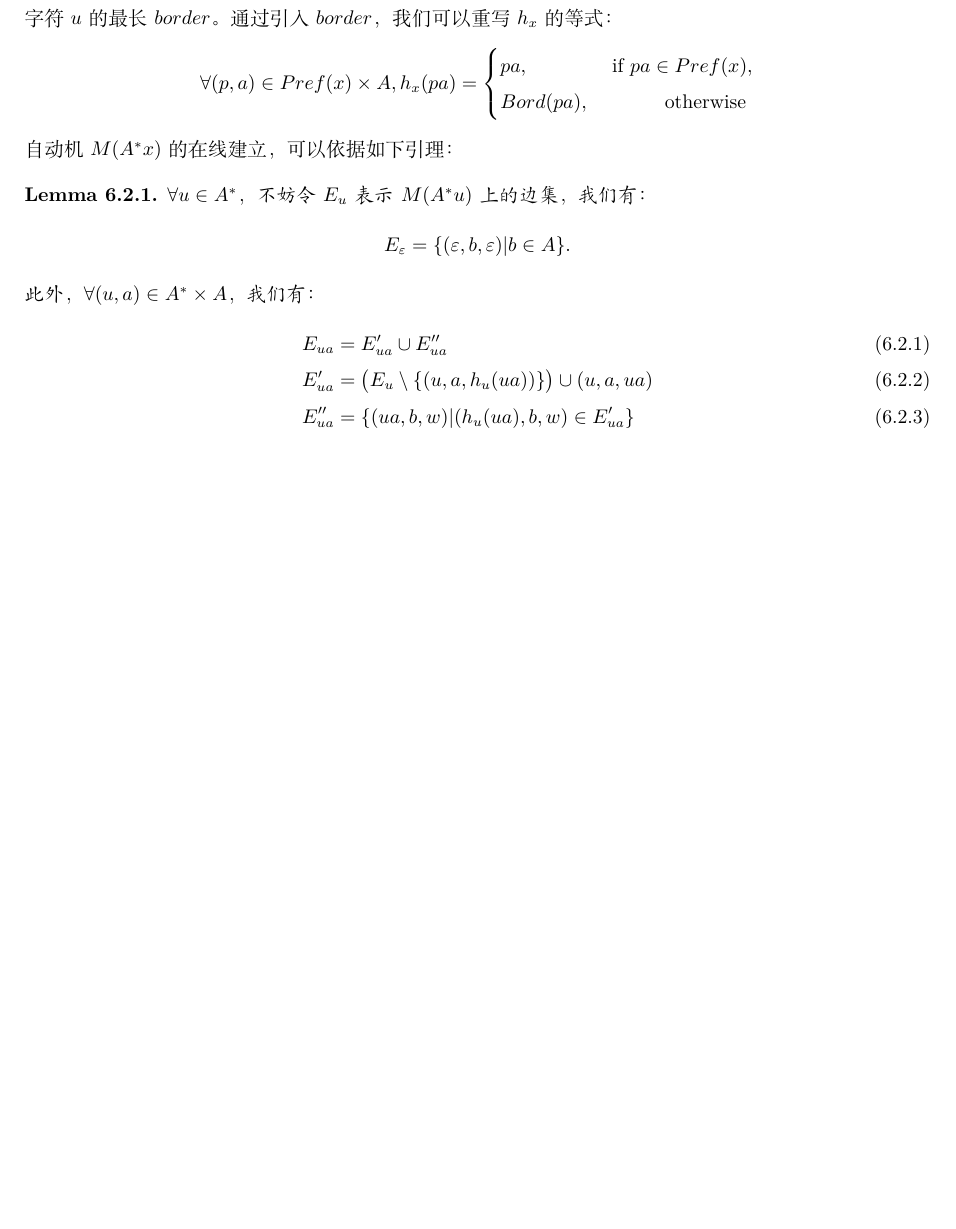
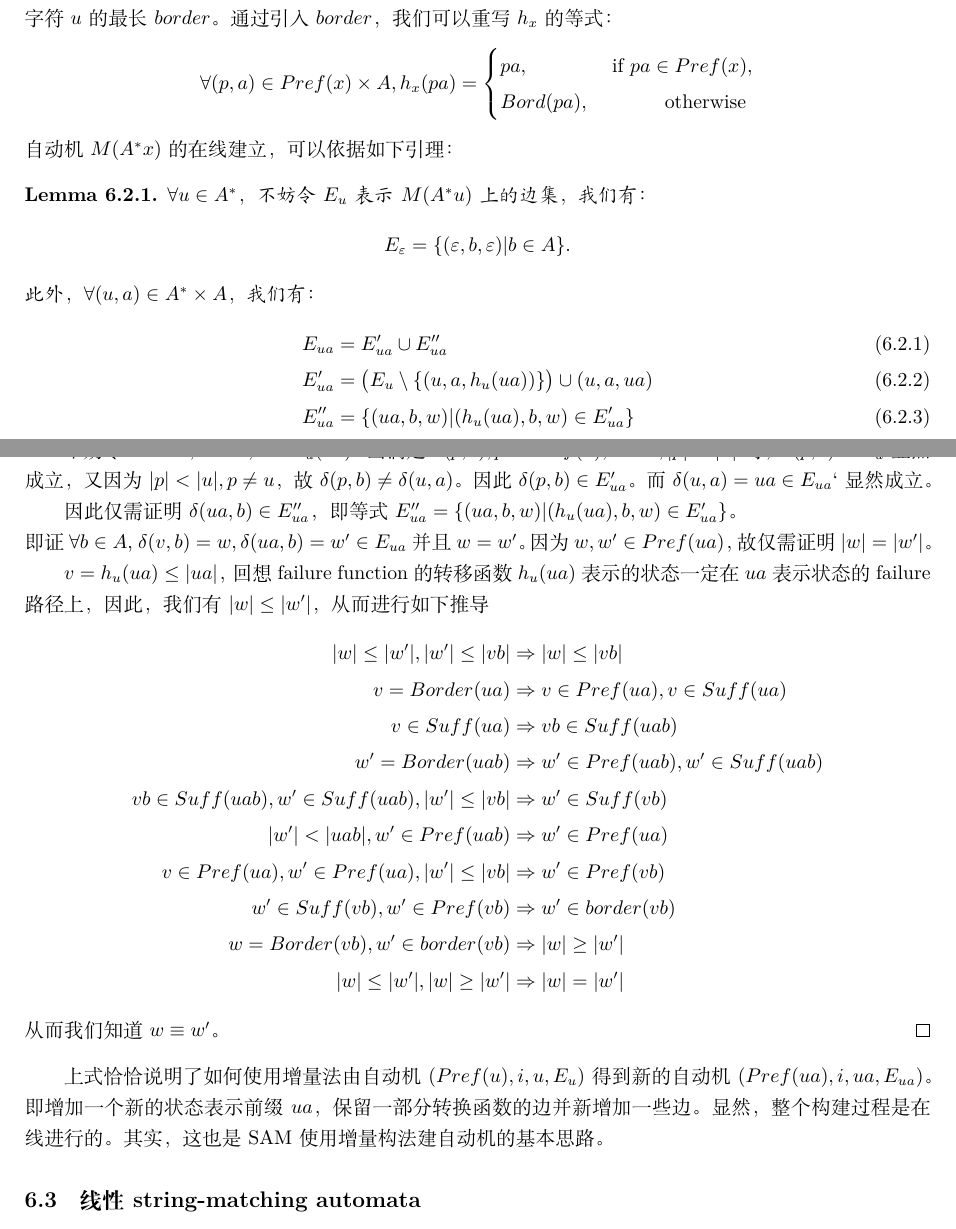
Before and after one commit to Turf1013/Introduction_to_Algorithms, a LaTeX document (Comb2_AFMP/automata_for_matching_patterns.tex): part of page 9 of 9 before the commit and two parts of pages 9 and 10 of 10 after it, the two joined at a grey line, cut so that both start at the same text, the shorter picture padded with empty space. Compiled offline with XeLaTeX.

Commit message:
finish online construct lemma proof

```diff
--- a/Comb2_AFMP/automata_for_matching_patterns.tex
+++ b/Comb2_AFMP/automata_for_matching_patterns.tex
@@ -659,5 +659,38 @@
 			E_{ua}''&= \{ (ua,b,w) | (h_u(ua), b, w) \in E_{ua}' \}
 		\end{align}
 	\end{lem}
+	\begin{proof}
+		显然$E_\varepsilon$满足上式。
+
+		不妨令$u \in A^*, a \in A, v = h_u(ua)$.
+		当满足$\forall (p,b), p \in Pref(u), b \in A, |p|<|u|$时，
+		$\delta(p,b) \in E_u$显然成立，又因为$|p| < |u|, p \neq u$，故$\delta(p,b) \neq \delta(u,a)$。
+		因此$\delta(p,b) \in E_{ua}'$。而$\delta(u,a) = ua \in E_{ua}‘$显然成立。
+
+		因此仅需证明$\delta(ua,b) \in E_{ua}''$，即等式$E_{ua}'' = \{ (ua,b,w) | (h_u(ua), b, w) \in E_{ua}' \}$。\\
+		即证$\forall b \in A$, $\delta(v,b)=w,\delta(ua,b)=w' \in E_{ua}$并且$w = w'$。
+		因为$w,w' \in Pref(ua)$，故仅需证明$|w| = |w'|$。
+
+		$v = h_u(ua) \le |ua|$，回想failure function的转移函数$h_u(ua)$表示的状态一定在$ua$表示状态的failure路径上，
+		因此，我们有$|w| \le |w'|$，从而进行如下推导
+		\begin{align*}
+			|w| \le |w'|, |w'| \le |vb| 	&\Rightarrow 	|w| \le |vb|			\\
+			v = Border(ua)					&\Rightarrow	v \in Pref(ua), v \in Suff(ua)	\\
+			v \in Suff(ua) 					&\Rightarrow 	vb \in Suff(uab)	\\
+			w' = Border(uab) 				&\Rightarrow 	w' \in Pref(uab), w' \in Suff(uab)	\\
+			vb \in Suff(uab), w' \in Suff(uab), |w'| \le |vb| &\Rightarrow w' \in Suff(vb)	\\
+			|w'| < |uab|, w' \in Pref(uab)	&\Rightarrow	w' \in Pref(ua)		\\
+			v \in Pref(ua), w' \in Pref(ua), |w'| \le |vb|	&\Rightarrow w' \in Pref(vb)	\\
+			w' \in Suff(vb), w' \in Pref(vb) &\Rightarrow 	w' \in border(vb)	\\
+			w = Border(vb), w' \in border(vb) &\Rightarrow 	|w| \ge |w'|	\\
+			|w|\le|w'|, |w|\ge|w'|			&\Rightarrow 	|w| = |w'|
+		\end{align*}
+		从而我们知道$w \equiv w'$。
+	\end{proof}
+	上式恰恰说明了如何使用增量法由自动机$(Pref(u), i, {u}, E_u)$得到新的自动机$(Pref(ua), i, {ua}, E_{ua})$。
+	即增加一个新的状态表示前缀$ua$，保留一部分转换函数的边并新增加一些边。显然，整个构建过程是在线进行的。
+	其实，这也是SAM使用增量构法建自动机的基本思路。
+
+\subsection{线性string-matching automata}
 
 \end{document}
```
